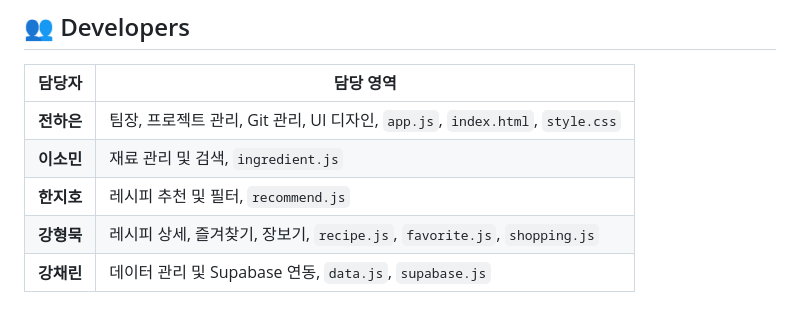
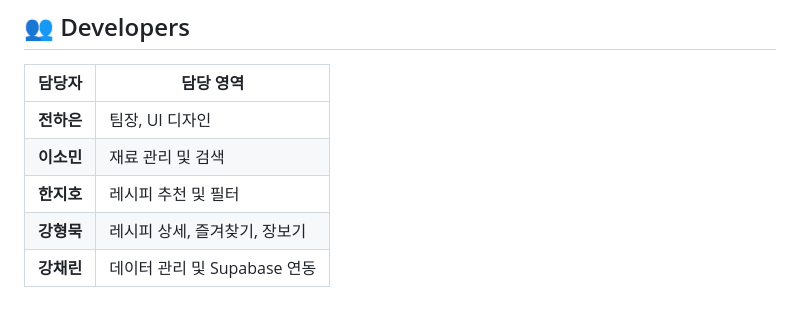
Before and after one commit to haeunjeon0410/2026_bigdata_camp, a Markdown page: README.md, the part around one of its changes. Drawn GitHub-style.

Commit message:
Revise developer roles in README
Updated developer responsibilities and removed file references.

```diff
--- a/README.md
+++ b/README.md
@@ -130,8 +134,8 @@ AI가 냉장고 데이터를 바로 변경하지 않고, 분석 결과를 먼저
 
 | 담당자 | 담당 영역 |
 |--------|-----------|
-| **전하은** | 팀장, 프로젝트 관리, Git 관리, UI 디자인, `app.js`, `index.html`, `style.css` |
-| **이소민** | 재료 관리 및 검색, `ingredient.js` |
-| **한지호** | 레시피 추천 및 필터, `recommend.js` |
-| **강형묵** | 레시피 상세, 즐겨찾기, 장보기, `recipe.js`, `favorite.js`, `shopping.js` |
-| **강채린** | 데이터 관리 및 Supabase 연동, `data.js`, `supabase.js` |
+| **전하은** | 팀장, UI 디자인 |
+| **이소민** | 재료 관리 및 검색 |
+| **한지호** | 레시피 추천 및 필터 |
+| **강형묵** | 레시피 상세, 즐겨찾기, 장보기 |
+| **강채린** | 데이터 관리 및 Supabase 연동 |
```
Also changed, not shown: other parts of README.md (+4 -0 lines).
